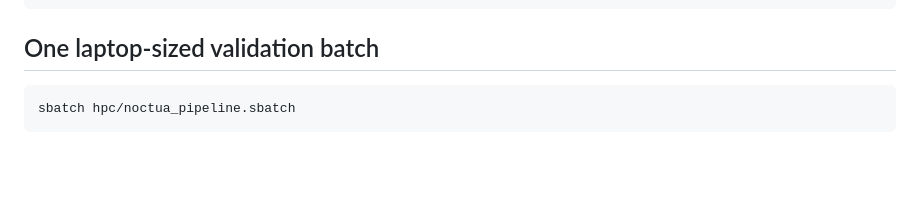
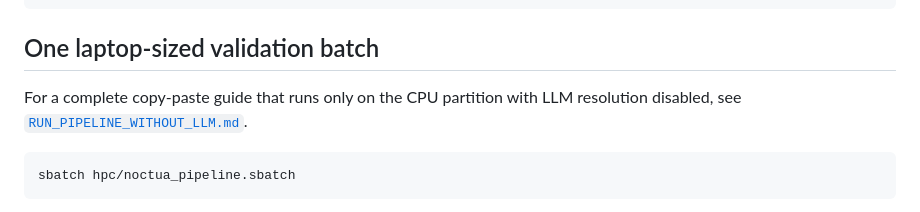
Before and after one commit to IndudharaS/DSARP-OpenRewrite, a Markdown page: hpc/README.md, the part around the change. Rendered like a GitHub page; blank space fills up the shorter version.

````diff
--- a/hpc/README.md
+++ b/hpc/README.md
@@ -81,6 +81,9 @@ squeue -u $USER
 ```
 
 ## One laptop-sized validation batch
+
+For a complete copy-paste guide that runs only on the CPU partition with LLM
+resolution disabled, see [`RUN_PIPELINE_WITHOUT_LLM.md`](RUN_PIPELINE_WITHOUT_LLM.md).
 
 ```bash
 sbatch hpc/noctua_pipeline.sbatch
````
Also changed, not shown: hpc/RUN_PIPELINE_WITHOUT_LLM.md (added, +222 -0 lines).
